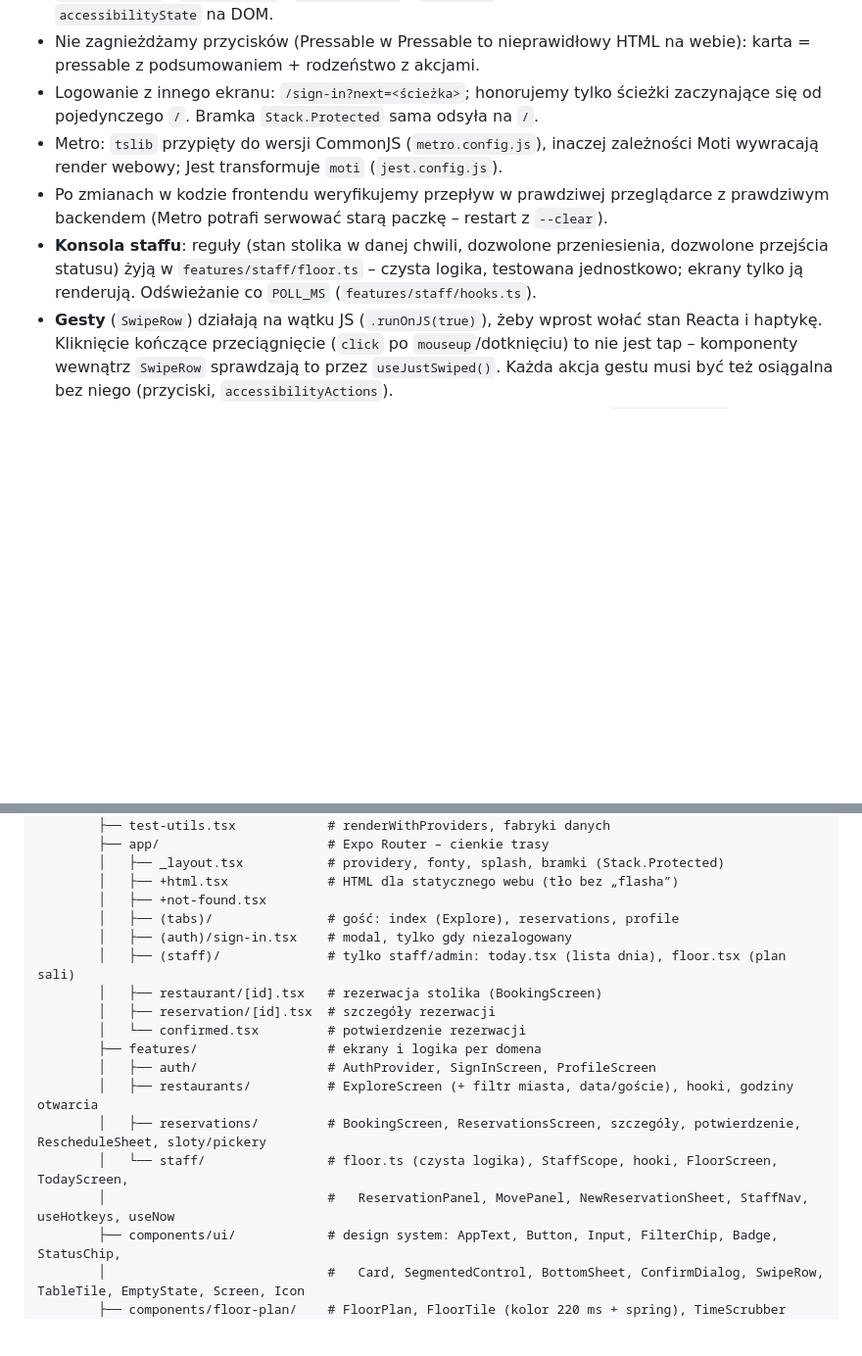
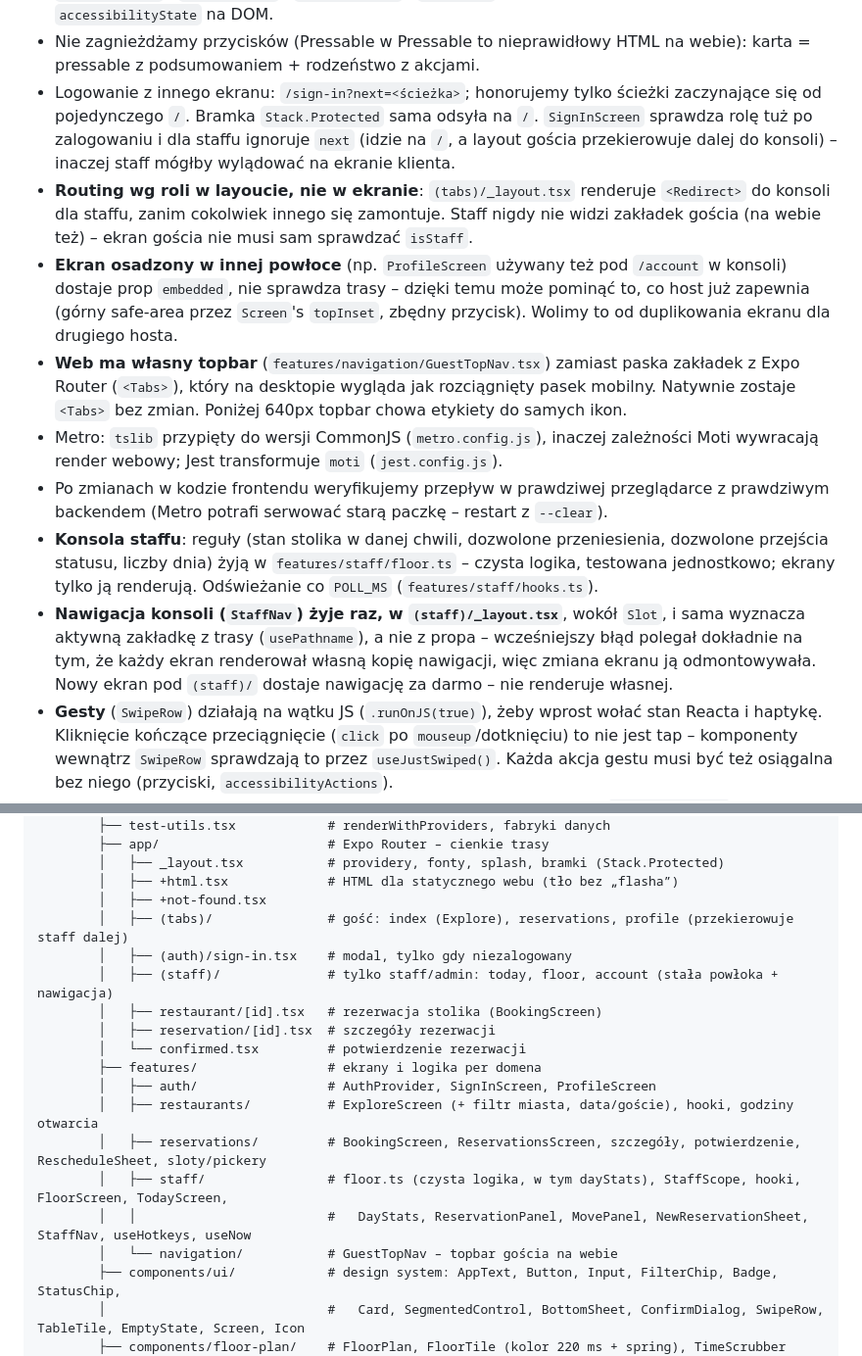
Before and after one commit to mkazmierski4/tableflow, a Markdown page: CLAUDE.md, 2 parts joined by grey strips. Shown at 98% size. Drawn GitHub-style; blank space fills up the shorter version.

```diff
--- a/CLAUDE.md
+++ b/CLAUDE.md
@@ -52,10 +52,14 @@ Projekt portfolio publikowany na GitHub – jakość kodu, historia commitów i
 - Dostępność: `accessibilityLabel`, kontrast, obsługa `prefers-reduced-motion`.
   Stany kontrolek przez `aria-selected` / `aria-checked` / `aria-disabled` / `aria-busy` – react-native-web nie mapuje `accessibilityState` na DOM.
 - Nie zagnieżdżamy przycisków (Pressable w Pressable to nieprawidłowy HTML na webie): karta = pressable z podsumowaniem + rodzeństwo z akcjami.
-- Logowanie z innego ekranu: `/sign-in?next=<ścieżka>`; honorujemy tylko ścieżki zaczynające się od pojedynczego `/`. Bramka `Stack.Protected` sama odsyła na `/`.
+- Logowanie z innego ekranu: `/sign-in?next=<ścieżka>`; honorujemy tylko ścieżki zaczynające się od pojedynczego `/`. Bramka `Stack.Protected` sama odsyła na `/`. `SignInScreen` sprawdza rolę tuż po zalogowaniu i dla staffu ignoruje `next` (idzie na `/`, a layout gościa przekierowuje dalej do konsoli) – inaczej staff mógłby wylądować na ekranie klienta.
+- **Routing wg roli w layoucie, nie w ekranie**: `(tabs)/_layout.tsx` renderuje `<Redirect>` do konsoli dla staffu, zanim cokolwiek innego się zamontuje. Staff nigdy nie widzi zakładek gościa (na webie też) – ekran gościa nie musi sam sprawdzać `isStaff`.
+- **Ekran osadzony w innej powłoce** (np. `ProfileScreen` używany też pod `/account` w konsoli) dostaje prop `embedded`, nie sprawdza trasy – dzięki temu może pominąć to, co host już zapewnia (górny safe-area przez `Screen`'s `topInset`, zbędny przycisk). Wolimy to od duplikowania ekranu dla drugiego hosta.
+- **Web ma własny topbar** (`features/navigation/GuestTopNav.tsx`) zamiast paska zakładek z Expo Router (`<Tabs>`), który na desktopie wygląda jak rozciągnięty pasek mobilny. Natywnie zostaje `<Tabs>` bez zmian. Poniżej 640px topbar chowa etykiety do samych ikon.
 - Metro: `tslib` przypięty do wersji CommonJS (`metro.config.js`), inaczej zależności Moti wywracają render webowy; Jest transformuje `moti` (`jest.config.js`).
 - Po zmianach w kodzie frontendu weryfikujemy przepływ w prawdziwej przeglądarce z prawdziwym backendem (Metro potrafi serwować starą paczkę – restart z `--clear`).
-- **Konsola staffu**: reguły (stan stolika w danej chwili, dozwolone przeniesienia, dozwolone przejścia statusu) żyją w `features/staff/floor.ts` – czysta logika, testowana jednostkowo; ekrany tylko ją renderują. Odświeżanie co `POLL_MS` (`features/staff/hooks.ts`).
+- **Konsola staffu**: reguły (stan stolika w danej chwili, dozwolone przeniesienia, dozwolone przejścia statusu, liczby dnia) żyją w `features/staff/floor.ts` – czysta logika, testowana jednostkowo; ekrany tylko ją renderują. Odświeżanie co `POLL_MS` (`features/staff/hooks.ts`).
+- **Nawigacja konsoli (`StaffNav`) żyje raz, w `(staff)/_layout.tsx`**, wokół `Slot`, i sama wyznacza aktywną zakładkę z trasy (`usePathname`), a nie z propa – wcześniejszy błąd polegał dokładnie na tym, że każdy ekran renderował własną kopię nawigacji, więc zmiana ekranu ją odmontowywała. Nowy ekran pod `(staff)/` dostaje nawigację za darmo – nie renderuje własnej.
 - **Gesty** (`SwipeRow`) działają na wątku JS (`.runOnJS(true)`), żeby wprost wołać stan Reacta i haptykę. Kliknięcie kończące przeciągnięcie (`click` po `mouseup`/dotknięciu) to nie jest tap – komponenty wewnątrz `SwipeRow` sprawdzają to przez `useJustSwiped()`. Każda akcja gestu musi być też osiągalna bez niego (przyciski, `accessibilityActions`).
 - **Splash zostaje**, dopóki nie jest znany stan sesji (nie tylko czcionki) – `app/_layout.tsx`, `SESSION_WAIT_MS`. Bramki (`Stack.Protected`) czytają stan auth; schowanie splasha przed odpowiedzią odsyła przeładowany deep link (`/floor`, `/sign-in`) na `/`.
 
@@ -192,9 +196,9 @@ tableflow/
         │   ├── _layout.tsx           # providery, fonty, splash, bramki (Stack.Protected)
         │   ├── +html.tsx             # HTML dla statycznego webu (tło bez „flasha”)
         │   ├── +not-found.tsx
-        │   ├── (tabs)/               # gość: index (Explore), reservations, profile
+        │   ├── (tabs)/               # gość: index (Explore), reservations, profile (przekierowuje staff dalej)
         │   ├── (auth)/sign-in.tsx    # modal, tylko gdy niezalogowany
-        │   ├── (staff)/              # tylko staff/admin: today.tsx (lista dnia), floor.tsx (plan sali)
+        │   ├── (staff)/              # tylko staff/admin: today, floor, account (stała powłoka + nawigacja)
         │   ├── restaurant/[id].tsx   # rezerwacja stolika (BookingScreen)
         │   ├── reservation/[id].tsx  # szczegóły rezerwacji
         │   └── confirmed.tsx         # potwierdzenie rezerwacji
@@ -202,8 +206,9 @@ tableflow/
         │   ├── auth/                 # AuthProvider, SignInScreen, ProfileScreen
         │   ├── restaurants/          # ExploreScreen (+ filtr miasta, data/goście), hooki, godziny otwarcia
         │   ├── reservations/         # BookingScreen, ReservationsScreen, szczegóły, potwierdzenie, RescheduleSheet, sloty/pickery
-        │   └── staff/                # floor.ts (czysta logika), StaffScope, hooki, FloorScreen, TodayScreen,
-        │                             #   ReservationPanel, MovePanel, NewReservationSheet, StaffNav, useHotkeys, useNow
+        │   ├── staff/                # floor.ts (czysta logika, w tym dayStats), StaffScope, hooki, FloorScreen, TodayScreen,
+        │   │                         #   DayStats, ReservationPanel, MovePanel, NewReservationSheet, StaffNav, useHotkeys, useNow
+        │   └── navigation/           # GuestTopNav – topbar gościa na webie
         ├── components/ui/            # design system: AppText, Button, Input, FilterChip, Badge, StatusChip,
         │                             #   Card, SegmentedControl, BottomSheet, ConfirmDialog, SwipeRow, TableTile, EmptyState, Screen, Icon
         ├── components/floor-plan/    # FloorPlan, FloorTile (kolor 220 ms + spring), TimeScrubber
```
Also changed, not shown: frontend/README.md (+12 -7 lines).
